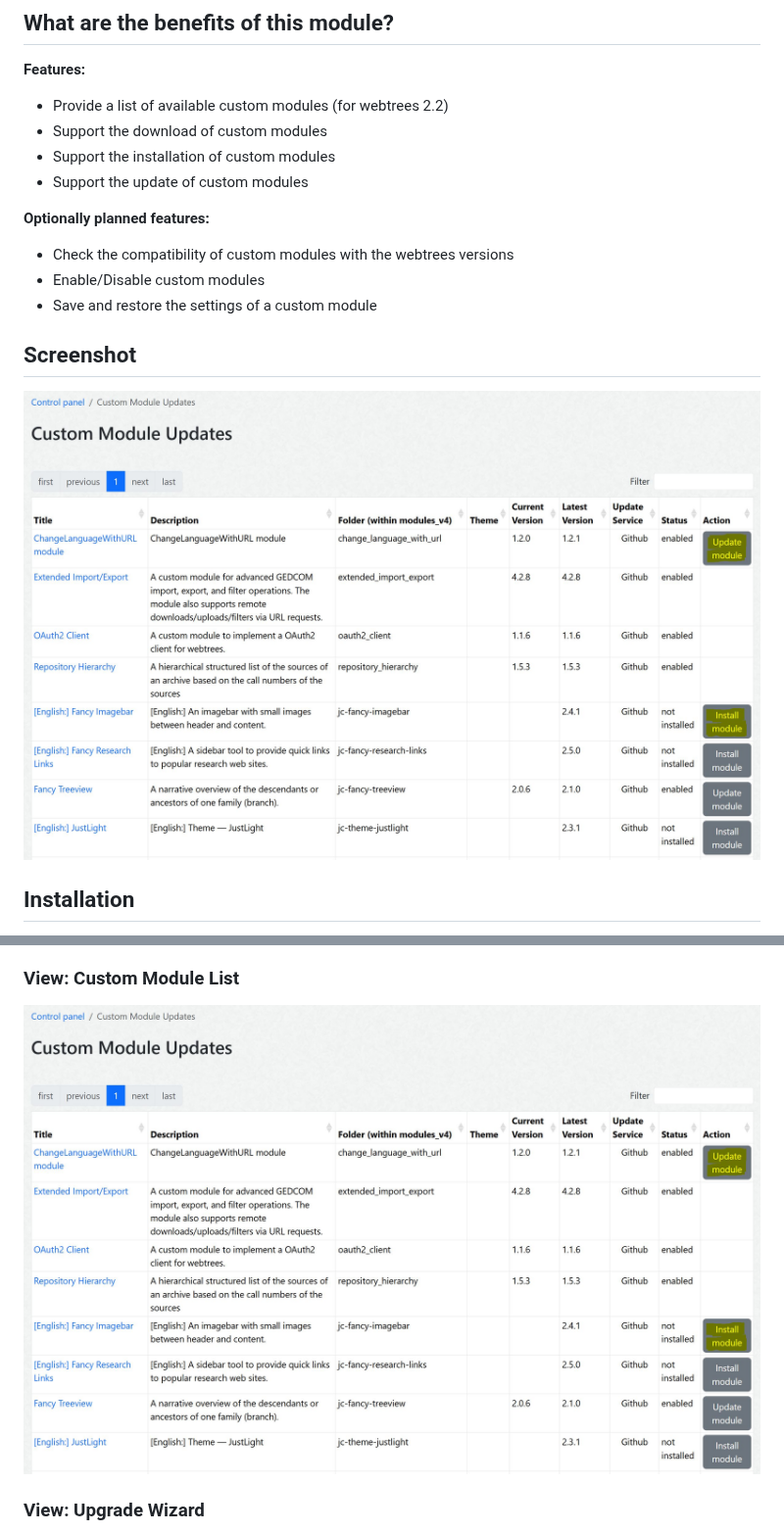
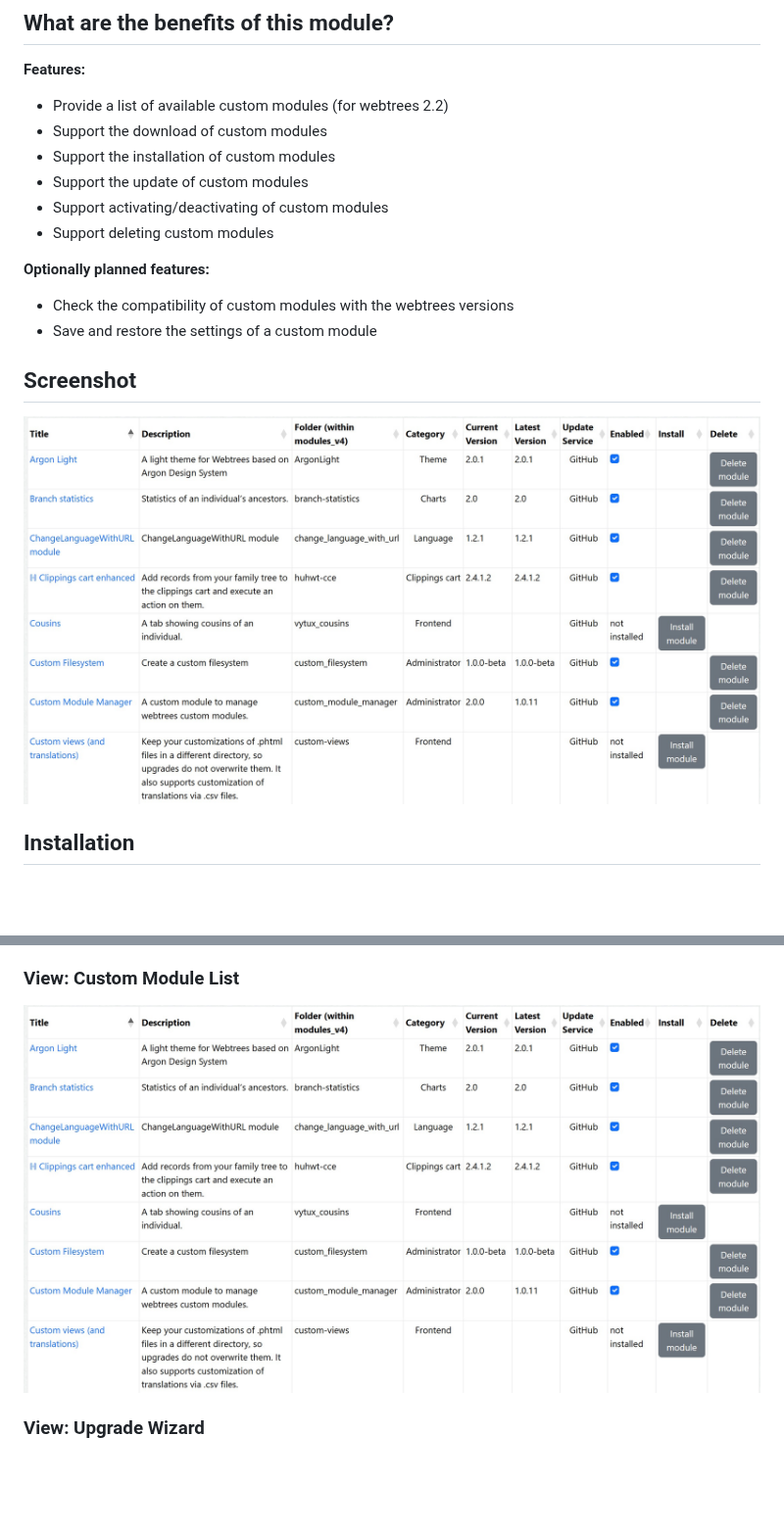
Before and after one commit to Jefferson49/CustomModuleManager, a Markdown page: README.md, 2 parts joined by grey strips. Shown at 98% size. GitHub-like rendering; pictures changed too: resources/img/screenshot.jpg; blank space fills up the shorter version.

```diff
--- a/README.md
+++ b/README.md
@@ -23,10 +23,11 @@ This README file contains the following main sections:
 + Support the download of custom modules
 + Support the installation of custom modules
 + Support the update of custom modules
++ Support activating/deactivating of custom modules
++ Support deleting custom modules
 
 **Optionally planned features:**
 + Check the compatibility of custom modules with the webtrees versions
-+ Enable/Disable custom modules
 + Save and restore the settings of a custom module
 
 ##  Screenshot
```
